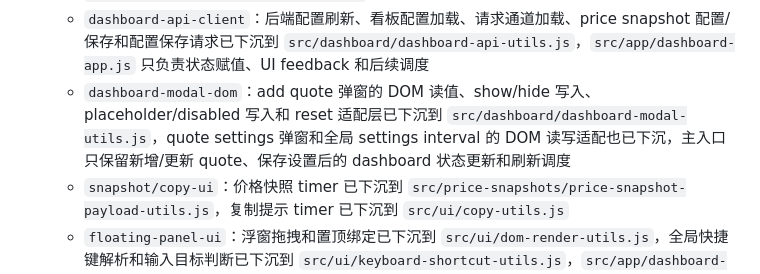
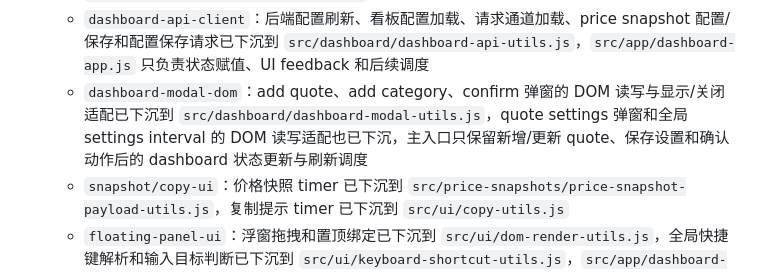
Before and after one commit to xhan/btc-arb-dashboard, a Markdown page: docs/plans/2026-04-16-cpu-and-simplification-todo.md, the part around the change. GitHub-like rendering.

Commit message:
docs: record category modal helper boundary

```diff
--- a/docs/plans/2026-04-16-cpu-and-simplification-todo.md
+++ b/docs/plans/2026-04-16-cpu-and-simplification-todo.md
@@ -140,7 +140,7 @@
   - `data-terminal`：records/candidates cache、刷新 timer、面板 HTML、控件状态读写计划、selection 更新计划、内容和 header 点击动作解析已下沉到 `src/data-terminal/data-terminal-utils.js`
   - `dashboard-persistence`：配置保存 debounce timer、金额输入 debounce、保存按钮反馈 runtime 已下沉到 `src/dashboard/dashboard-runtime-utils.js`，dashboard 输入/按钮动作解析、添加报价/新增分区/报价设置/确认弹窗表单状态、报价设置 modal 写入计划、报价设置表单读取、报价设置保存更新计划和全局设置 interval 表单读写/解析已下沉到 `src/dashboard/dashboard-renderer.js`
   - `dashboard-api-client`：后端配置刷新、看板配置加载、请求通道加载、price snapshot 配置/保存和配置保存请求已下沉到 `src/dashboard/dashboard-api-utils.js`，`src/app/dashboard-app.js` 只负责状态赋值、UI feedback 和后续调度
-  - `dashboard-modal-dom`：add quote 弹窗的 DOM 读值、show/hide 写入、placeholder/disabled 写入和 reset 适配层已下沉到 `src/dashboard/dashboard-modal-utils.js`，quote settings 弹窗和全局 settings interval 的 DOM 读写适配也已下沉，主入口只保留新增/更新 quote、保存设置后的 dashboard 状态更新和刷新调度
+  - `dashboard-modal-dom`：add quote、add category、confirm 弹窗的 DOM 读写与显示/关闭适配已下沉到 `src/dashboard/dashboard-modal-utils.js`，quote settings 弹窗和全局 settings interval 的 DOM 读写适配也已下沉，主入口只保留新增/更新 quote、保存设置和确认动作后的 dashboard 状态更新与刷新调度
   - `snapshot/copy-ui`：价格快照 timer 已下沉到 `src/price-snapshots/price-snapshot-payload-utils.js`，复制提示 timer 已下沉到 `src/ui/copy-utils.js`
   - `floating-panel-ui`：浮窗拖拽和置顶绑定已下沉到 `src/ui/dom-render-utils.js`，全局快捷键解析和输入目标判断已下沉到 `src/ui/keyboard-shortcut-utils.js`，`src/app/dashboard-app.js` 只保留 z-index 状态所有权和快捷键动作分发
   - `file-layout`：在模块边界稳定后，把根目录里按职责增长的 utils/runtime/renderer/provider 文件迁入明确目录，例如 `src/quote/`、`src/arb/`、`src/path-alerts/`、`src/dashboard/`、`src/shared/`，并保留必要的兼容入口，避免一次性移动导致 review 噪声和路径风险
```
